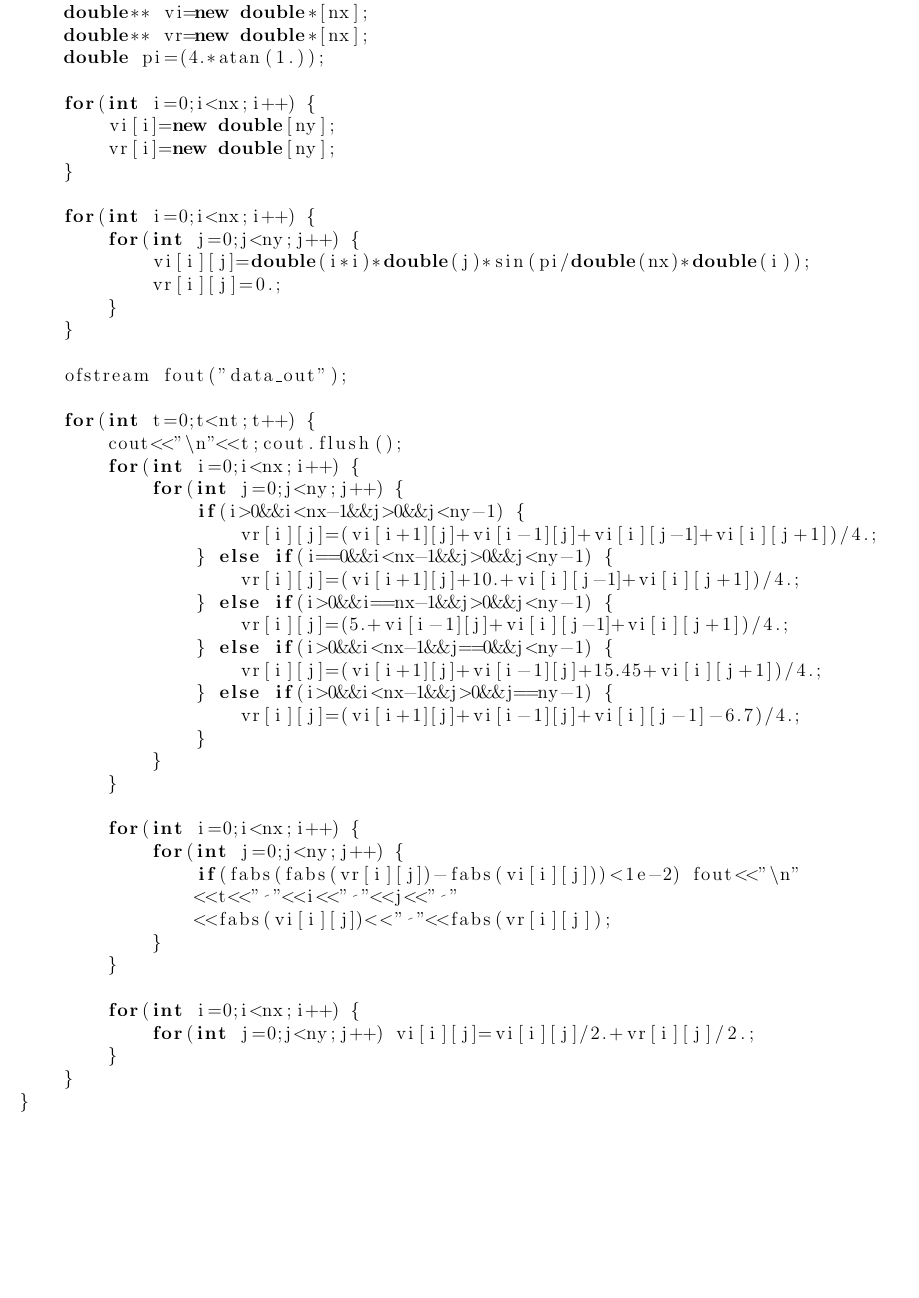
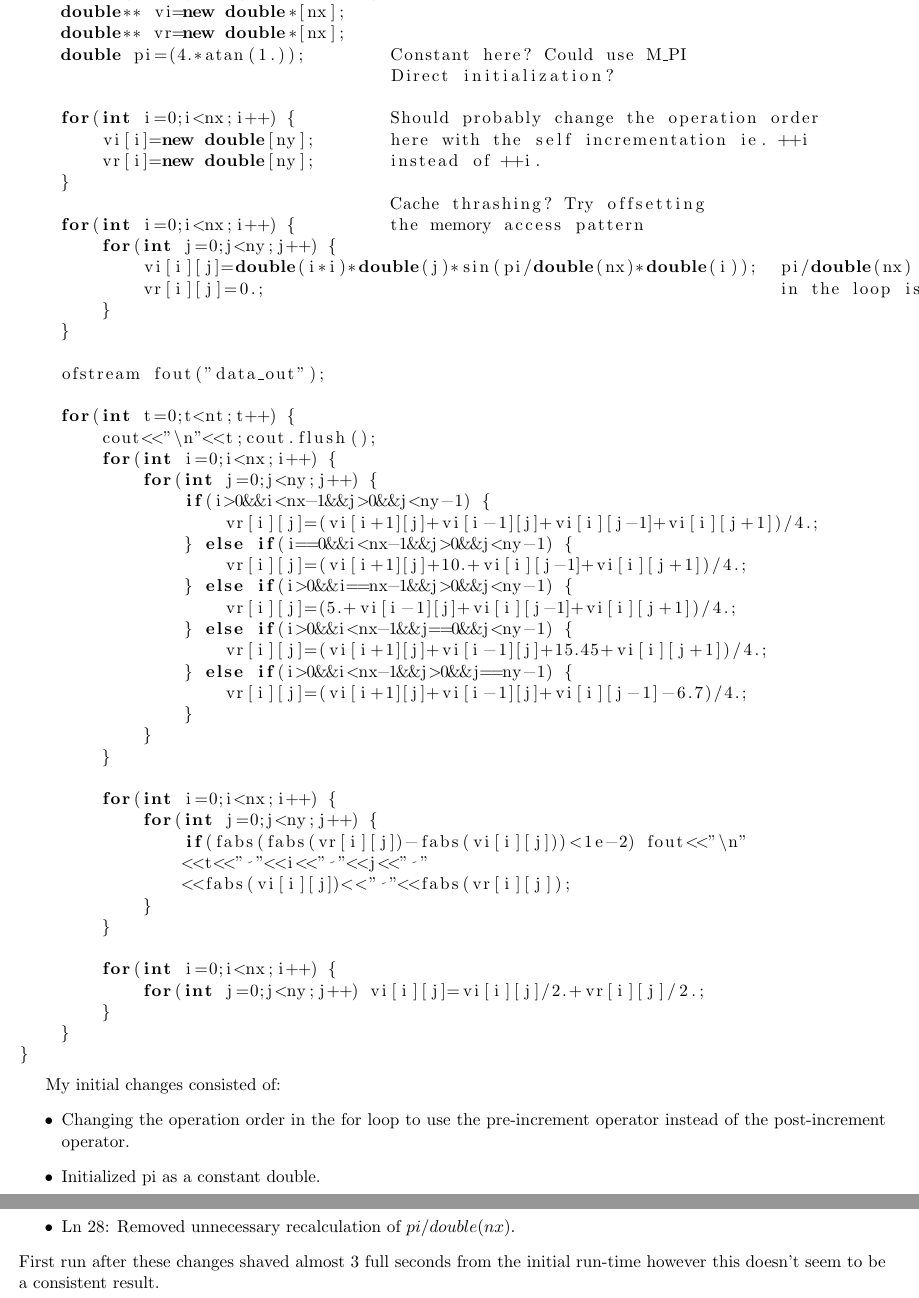
Before and after one commit to eeyss19/EEEE3084, a LaTeX document (report.tex): part of the page before the commit and two parts of pages 1 and 2 of 2 after it, the two joined at a grey line, cut so that both start at the same text, the shorter picture padded with empty space. Compiled offline with pdfLaTeX.

Commit message:
Small changes

```diff
--- a/report.tex
+++ b/report.tex
@@ -1,11 +1,13 @@
-\documentclass[12pt]{report}
+\documentclass[11pt]{report}
 
 \usepackage{graphicx}
 \usepackage{amsmath}
 \usepackage{hyperref}
 \usepackage{geometry}
 \usepackage{listings}
+\usepackage{xcolor}
 \geometry{a4paper, margin=0.3in}
+
 
 \begin{document}
 \begin{lstlisting}[language=C++, caption=Original code listing]
@@ -13,17 +15,18 @@ int main(int argc, char* argv[]) {
     int nx(10000), ny(200), nt(200);
     double** vi=new double*[nx];
     double** vr=new double*[nx];
-    double pi=(4.*atan(1.));
+    double pi=(4.*atan(1.));        Constant here? Could use M_PI
+                                    Direct initialization?
 
-    for(int i=0;i<nx;i++) {
-        vi[i]=new double[ny];
-        vr[i]=new double[ny];
+    for(int i=0;i<nx;i++) {         Should probably change the operation order
+        vi[i]=new double[ny];       here with the self incrementation ie. ++i
+        vr[i]=new double[ny];       instead of ++i.
     }
-
-    for(int i=0;i<nx;i++) {
+                                    Cache thrashing? Try offsetting
+    for(int i=0;i<nx;i++) {         the memory access pattern
         for(int j=0;j<ny;j++) {
-            vi[i][j]=double(i*i)*double(j)*sin(pi/double(nx)*double(i));
-            vr[i][j]=0.;
+            vi[i][j]=double(i*i)*double(j)*sin(pi/double(nx)*double(i));  pi/double(nx) x
+            vr[i][j]=0.;                                                  in the loop is inefficient
         }
     }
 
@@ -62,5 +65,12 @@ int main(int argc, char* argv[]) {
 }
 \end{lstlisting}
 
+My initial changes consisted of:
+\begin{itemize}
+    \item Changing the operation order in the for loop to use the pre-increment operator instead of the post-increment operator.
+    \item Initialized pi as a constant double.
+    \item Ln 28: Removed unnecessary recalculation of $pi / double(nx)$.
+\end{itemize}
+First run after these changes shaved almost 3 full seconds from the initial run-time however this doesn't seem to be a consistent result.
 
 \end{document}
```
Also changed, not shown: 1 other file.
